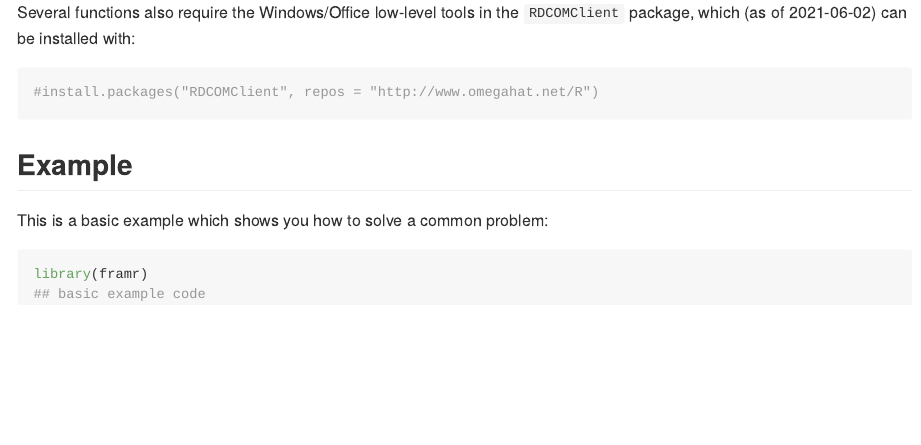
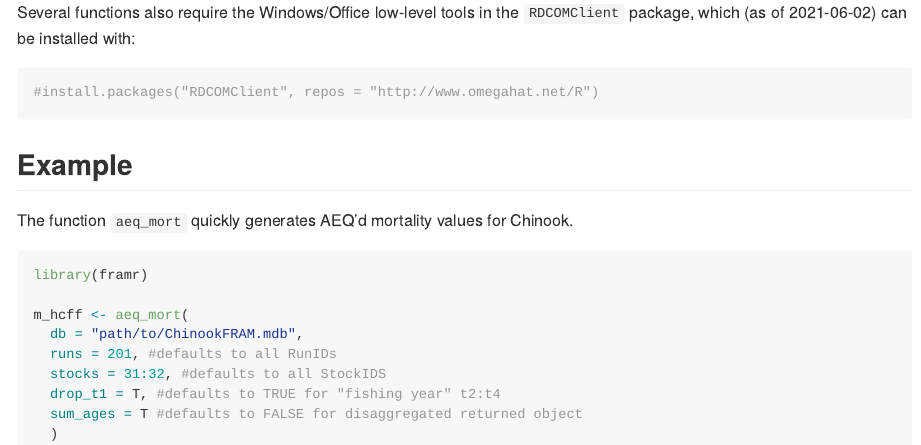
Before and after one commit to FRAMverse/framr, an R Markdown document (README.Rmd): the page in a window 1100 px wide, from 420 px down. The pictures show the output file README.md that the author committed with the source, drawn offline in the style of GitHub; badge pictures from the web are left out.

Commit message:
minor test commit with refreshed PAT

````diff
--- a/README.Rmd
+++ b/README.Rmd
@@ -43,9 +43,17 @@
 
 ## Example
 
-This is a basic example which shows you how to solve a common problem:
+The function `aeq_mort` quickly generates AEQ'd mortality values for Chinook.
 
-```{r example}
+```{r example, eval=FALSE}
 library(framr)
-## basic example code
+
+m_hcff <- aeq_mort(
+  db = "path/to/ChinookFRAM.mdb",
+  runs = 201, #defaults to all RunIDs
+  stocks = 31:32, #defaults to all StockIDS
+  drop_t1 = T, #defaults to TRUE for "fishing year" t2:t4
+  sum_ages = T #defaults to FALSE for disaggregated returned object
+  )
+
 ```
````
Also changed, not shown: README.md.
